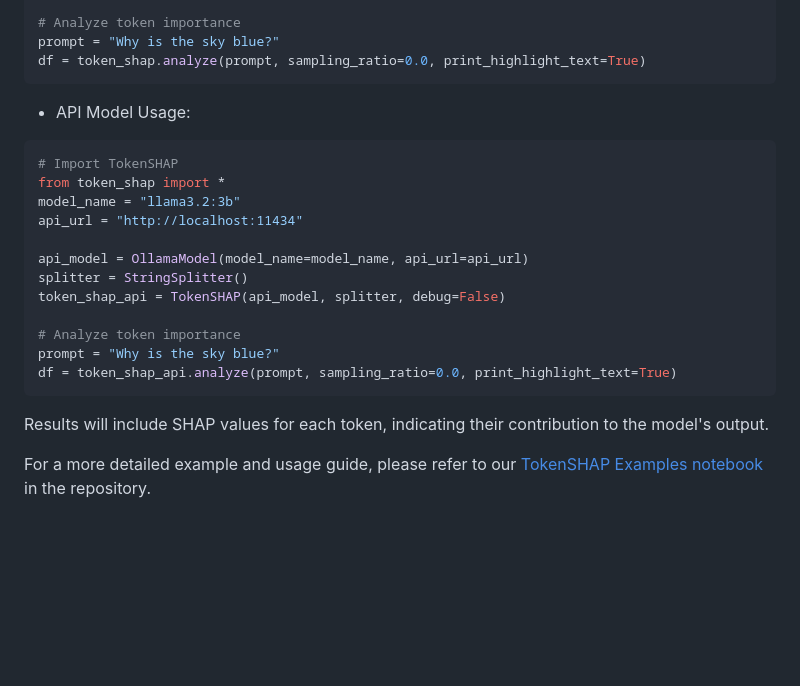
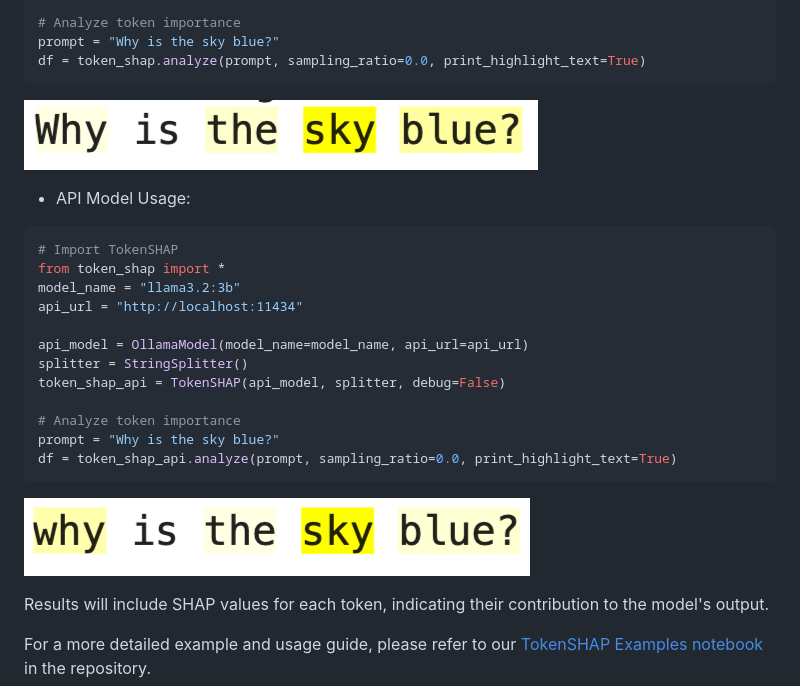
Before and after one commit to ronigold/TokenSHAP, a Markdown page: README.md, the part around the change. Drawn GitHub-style; blank space fills up the shorter version.

````diff
--- a/README.md
+++ b/README.md
@@ -54,6 +54,7 @@ token_shap = TokenSHAP(model, splitter)
 prompt = "Why is the sky blue?"
 df = token_shap.analyze(prompt, sampling_ratio=0.0, print_highlight_text=True)
 ```
+![Output1](data/local_out.png)
 
 - API Model Usage:
 
@@ -71,6 +72,7 @@ token_shap_api = TokenSHAP(api_model, splitter, debug=False)
 prompt = "Why is the sky blue?"
 df = token_shap_api.analyze(prompt, sampling_ratio=0.0, print_highlight_text=True)
 ```
+![Output2](data/api_out.png)
 
 Results will include SHAP values for each token, indicating their contribution to the model's output.
 
````
